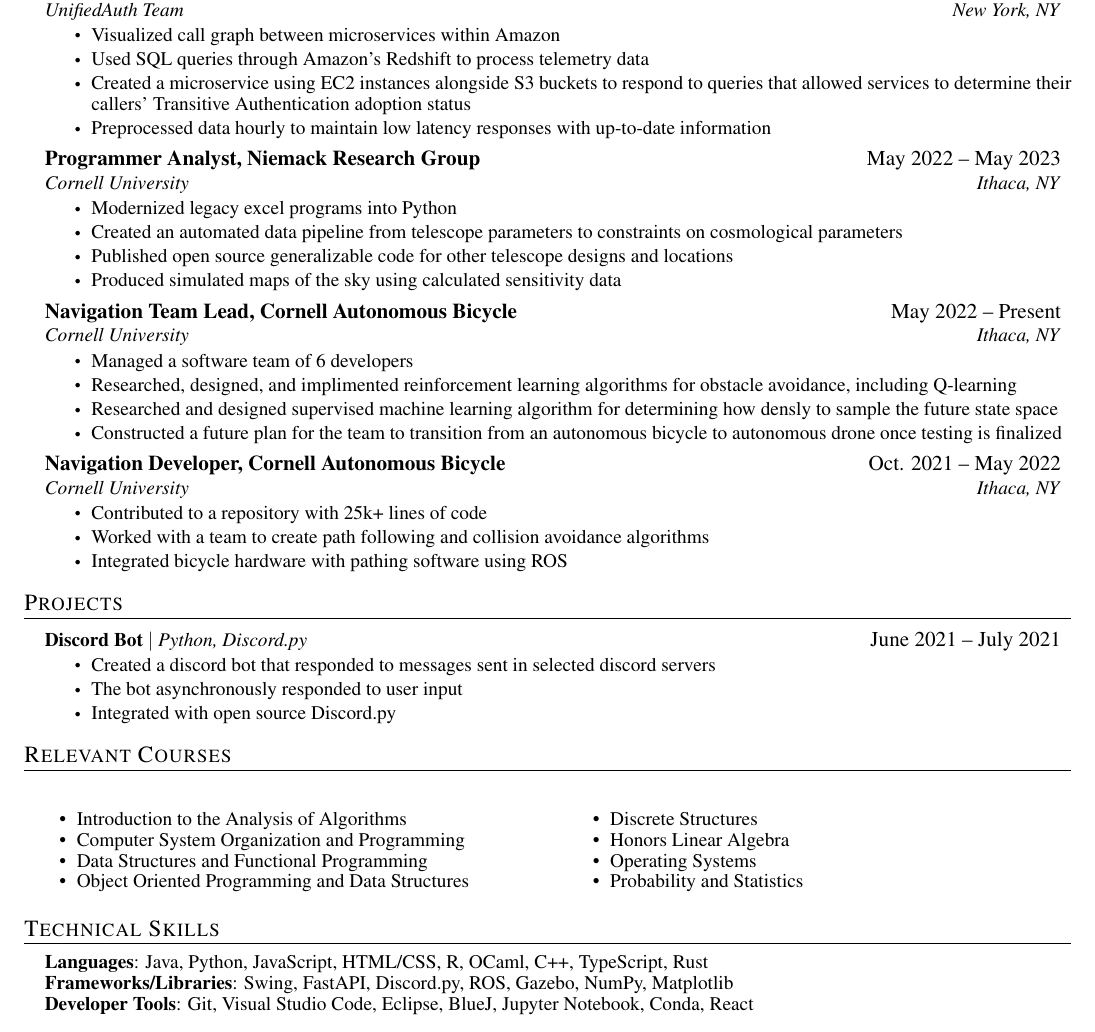
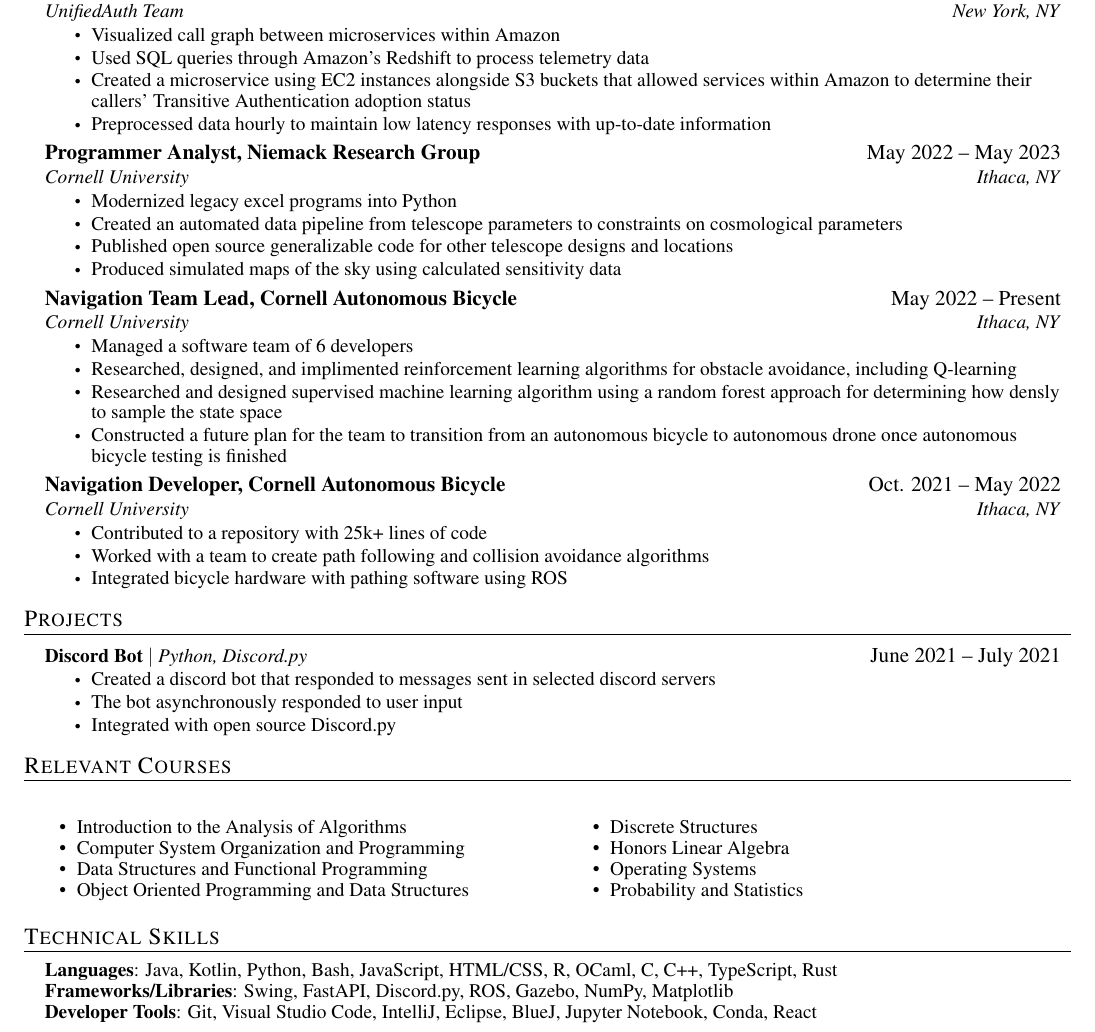
Before and after one commit to AriMirsky/Resume, a LaTeX CV (Resume.tex): part of the page, cut so that both start at the same text. Compiled offline with pdfLaTeX.

Commit message:
Final improvements

```diff
--- a/Resume.tex
+++ b/Resume.tex
@@ -150,7 +150,7 @@
 \resumeItemListStart
 \resumeItem{Visualized call graph between microservices within Amazon}
 \resumeItem{Used SQL queries through Amazon's Redshift to process telemetry data}
-\resumeItem{Created a microservice using EC2 instances alongside S3 buckets to respond to queries that allowed services to determine their callers' Transitive Authentication adoption status}
+\resumeItem{Created a microservice using EC2 instances alongside S3 buckets that allowed services within Amazon to determine their callers' Transitive Authentication adoption status}
 \resumeItem{Preprocessed data hourly to maintain low latency responses with up-to-date information}
 \resumeItemListEnd
 
@@ -170,8 +170,8 @@
 \resumeItemListStart
 \resumeItem{Managed a software team of 6 developers}
 \resumeItem{Researched, designed, and implimented reinforcement learning algorithms for obstacle avoidance, including Q-learning}
-\resumeItem{Researched and designed supervised machine learning algorithm for determining how densly to sample the future state space}
-\resumeItem{Constructed a future plan for the team to transition from an autonomous bicycle to autonomous drone once testing is finalized}
+\resumeItem{Researched and designed supervised machine learning algorithm using a random forest approach for determining how densly to sample the state space}
+\resumeItem{Constructed a future plan for the team to transition from an autonomous bicycle to autonomous drone once autonomous bicycle testing is finished}
 \resumeItemListEnd
 
 \resumeSubheading
@@ -221,9 +221,9 @@
 \section{Technical Skills}
 \begin{itemize}[leftmargin=0.15in, label={}]
   \small{\item{
-                \textbf{Languages}{: Java, Python, JavaScript, HTML/CSS, R, OCaml, C++, TypeScript, Rust} \\
+                \textbf{Languages}{: Java, Kotlin, Python, Bash, JavaScript, HTML/CSS, R, OCaml, C, C++, TypeScript, Rust} \\
                 \textbf{Frameworks/Libraries}{: Swing, FastAPI, Discord.py, ROS, Gazebo, NumPy, Matplotlib} \\
-                \textbf{Developer Tools}{: Git, Visual Studio Code, Eclipse, BlueJ, Jupyter Notebook, Conda, React}
+                \textbf{Developer Tools}{: Git, Visual Studio Code, IntelliJ, Eclipse, BlueJ, Jupyter Notebook, Conda, React}
           }}
 \end{itemize}
 
```
Also changed, not shown: Resume.pdf.
